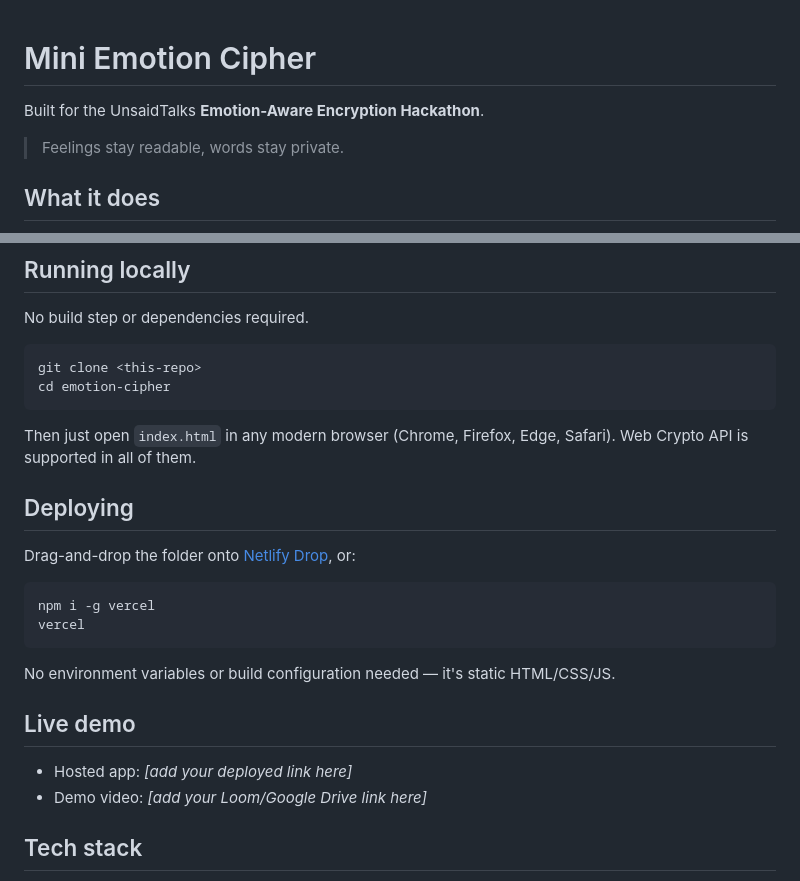
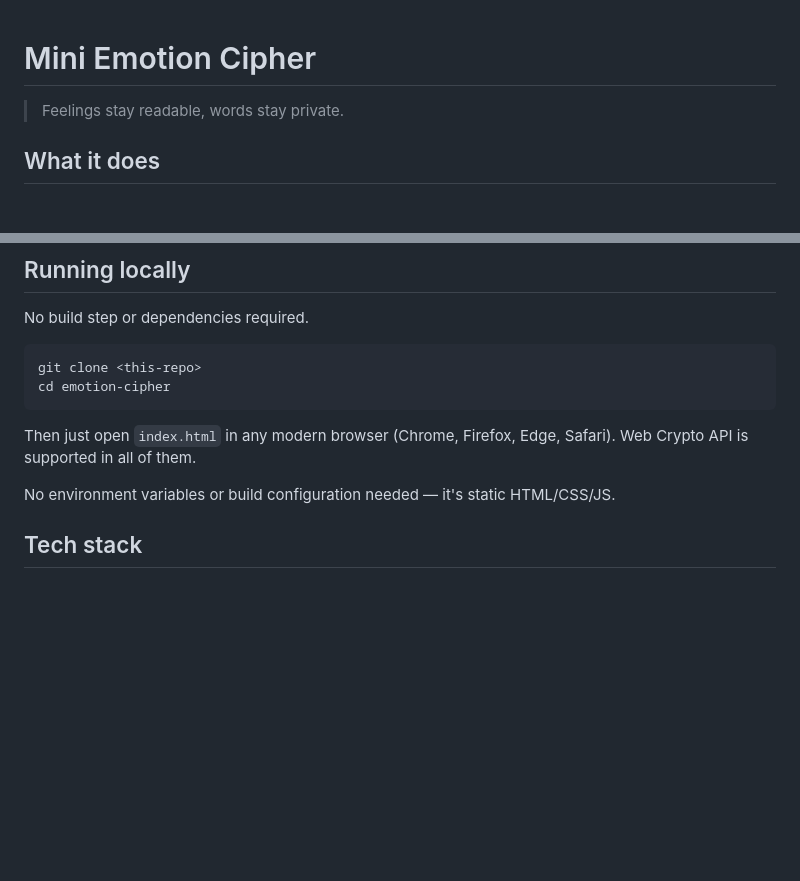
Before and after one commit to Aditi-Nandiraju/emotion-encrypt, a Markdown page: README.md, 2 parts joined by grey strips. GitHub-like rendering; blank space fills up the shorter version.

````diff
--- a/README.md
+++ b/README.md
@@ -1,7 +1,4 @@
 # Mini Emotion Cipher
-
-Built for the UnsaidTalks **Emotion-Aware Encryption Hackathon**.
-
 > Feelings stay readable, words stay private.
 
 ## What it does
@@ -58,21 +55,9 @@ cd emotion-cipher
 
 Then just open `index.html` in any modern browser (Chrome, Firefox, Edge, Safari). Web Crypto API is supported in all of them.
 
-## Deploying
 
-Drag-and-drop the folder onto [Netlify Drop](https://app.netlify.com/drop), or:
-
-```
-npm i -g vercel
-vercel
-```
 
 No environment variables or build configuration needed — it's static HTML/CSS/JS.
-
-## Live demo
-
-- Hosted app: *[add your deployed link here]*
-- Demo video: *[add your Loom/Google Drive link here]*
 
 ## Tech stack
 
````
Also changed, not shown: other parts of README.md (+0 -1 lines).
